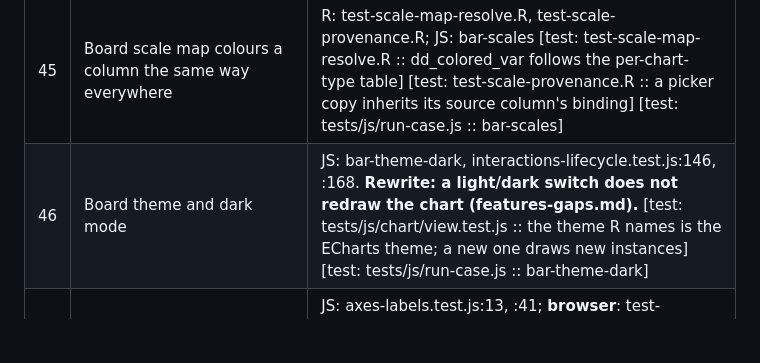
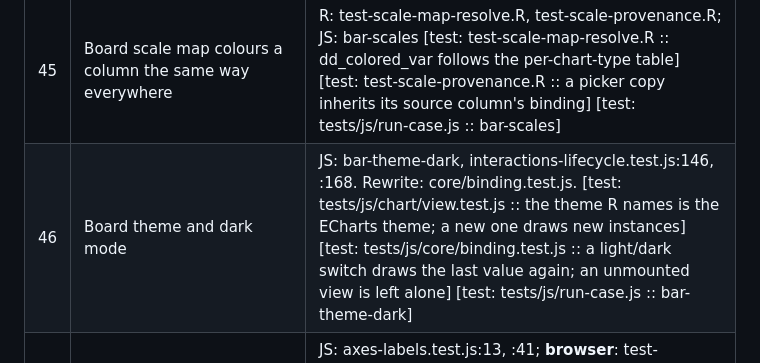
Before and after one commit to BristolMyersSquibb/blockr.viz, a Markdown page: tools/features/features-chart.md, the part around the change. GitHub-like rendering; blank space fills up the shorter version.

Commit message:
Link the dark-mode row to its test

```diff
--- a/tools/features/features-chart.md
+++ b/tools/features/features-chart.md
@@ -88,7 +88,7 @@ tests).
 | 43 | `facet_cols`: panels per row, auto by width; option `blockr.viz.facet_cols` | rec:bar_fill_facet, rec:set_aesthetics; R: test-facet-cols.R; JS: bar-facet-cols, interactions-lifecycle.test.js:239 [test: test-chart-record.R :: chart recording: bar_fill_facet] [test: test-chart-record.R :: chart recording: set_aesthetics] [test: tests/js/chart/view.test.js :: facet_cols sets the panels per row; unset, the grid fills by width] [test: test-chart-server.R :: the facet_cols option sets the panels per row of a new chart] [test: tests/js/run-case.js :: bar-facet-cols] |
 | 44 | `waterfall_totals`: steps drawn as totals | rec:waterfall, rec:set_misc; R: test-chart-block.R:564; JS: interactions-gear.test.js:368 [test: test-chart-record.R :: chart recording: waterfall] [test: test-chart-record.R :: chart recording: set_misc] |
 | 45 | Board scale map colours a column the same way everywhere | R: test-scale-map-resolve.R, test-scale-provenance.R; JS: bar-scales [test: test-scale-map-resolve.R :: dd_colored_var follows the per-chart-type table] [test: test-scale-provenance.R :: a picker copy inherits its source column's binding] [test: tests/js/run-case.js :: bar-scales] |
-| 46 | Board theme and dark mode | JS: bar-theme-dark, interactions-lifecycle.test.js:146, :168. **Rewrite: a light/dark switch does not redraw the chart (features-gaps.md).** [test: tests/js/chart/view.test.js :: the theme R names is the ECharts theme; a new one draws new instances] [test: tests/js/run-case.js :: bar-theme-dark] |
+| 46 | Board theme and dark mode | JS: bar-theme-dark, interactions-lifecycle.test.js:146, :168. Rewrite: core/binding.test.js. [test: tests/js/chart/view.test.js :: the theme R names is the ECharts theme; a new one draws new instances] [test: tests/js/core/binding.test.js :: a light/dark switch draws the last value again; an unmounted view is left alone] [test: tests/js/run-case.js :: bar-theme-dark] |
 | 47 | Long category labels wrap, turn, thin; a note says how many are hidden | JS: axes-labels.test.js:13, :41; **browser**: test-shinytest2.R:1054, :1062 [test: tests/js/chart/axes-labels.test.js :: x labels: flat when they fit, wrapped flat, then turned] [test: tests/js/chart/axes-labels.test.js :: a note when a category axis has fewer pixels than labels] |
 
 ## Marks
```
